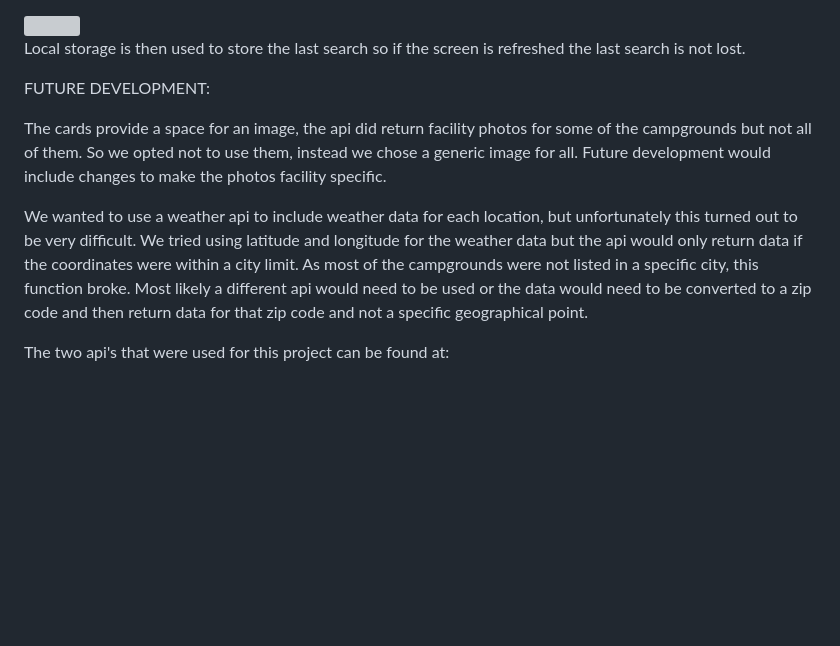
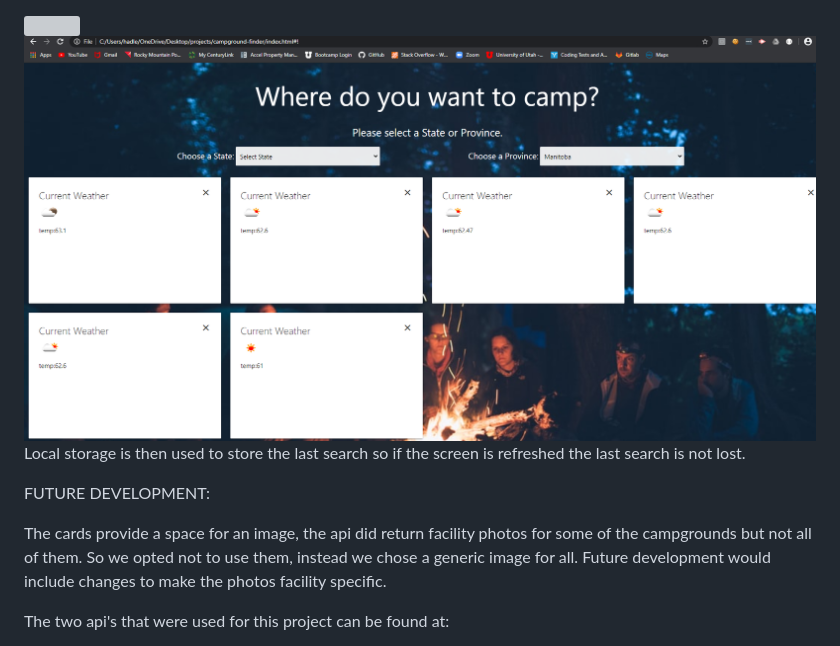
Before and after one commit to 1hoppy1/campground-finder, a Markdown page: README.md, the part around the change. Drawn GitHub-style; pictures changed too: assets/images/Screenshot (57).png (added); blank space fills up the shorter version; grey boxes are pictures that could not be loaded.

Commit message:
updates to readme and cleaned up code and comments in js file

```diff
--- a/README.md
+++ b/README.md
@@ -39,14 +39,13 @@ We programmed the JS to fire upon a change in the dropdown so that the user does
 Upon selection of a state or province, cards are generated that show the results of campgrounds in the selected area.  The name of the campground is displayed as well as an image of the campground (if available throught the api).  Current weather is then displayed through another api call.
 
 <img src="/assets/images/Screenshot%20(55).png" />
+<img src="/assets/images/Screenshot%20(57).png" />
 
 Local storage is then used to store the last search so if the screen is refreshed the last search is not lost.
 
 FUTURE DEVELOPMENT:
 
 The cards provide a space for an image, the api did return facility photos for some of the campgrounds but not all of them. So we opted not to use them, instead we chose a generic image for all.  Future development would include changes to make the photos facility specific.
-
-We wanted to use a weather api to include weather data for each location, but unfortunately this turned out to be very difficult.  We tried using latitude and longitude for the weather data but the api would only return data if the coordinates were within a city limit.  As most of the campgrounds were not listed in a specific city, this function broke.  Most likely a different api would need to be used or the data would need to be converted to a zip code and then return data for that zip code and not a specific geographical point.
 
 The two api's that were used for this project can be found at:
 <ul>
```
Also changed, not shown: 1 other file.
